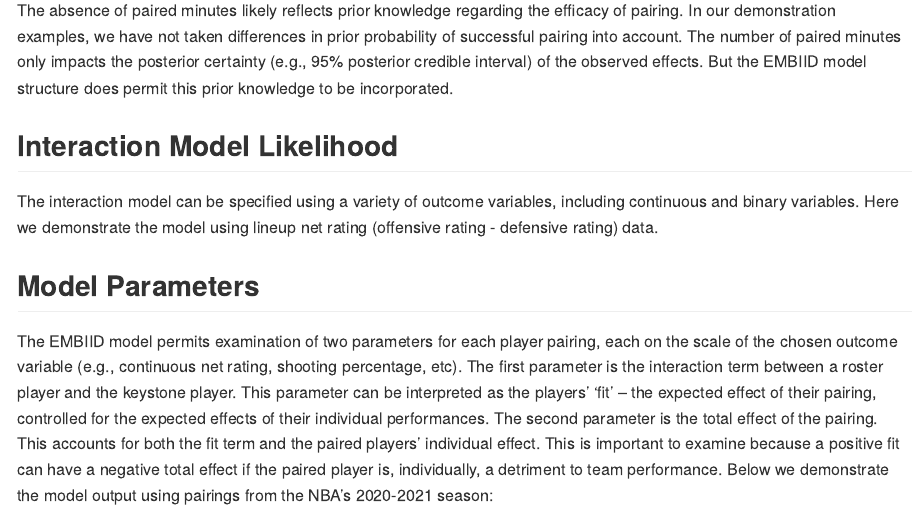
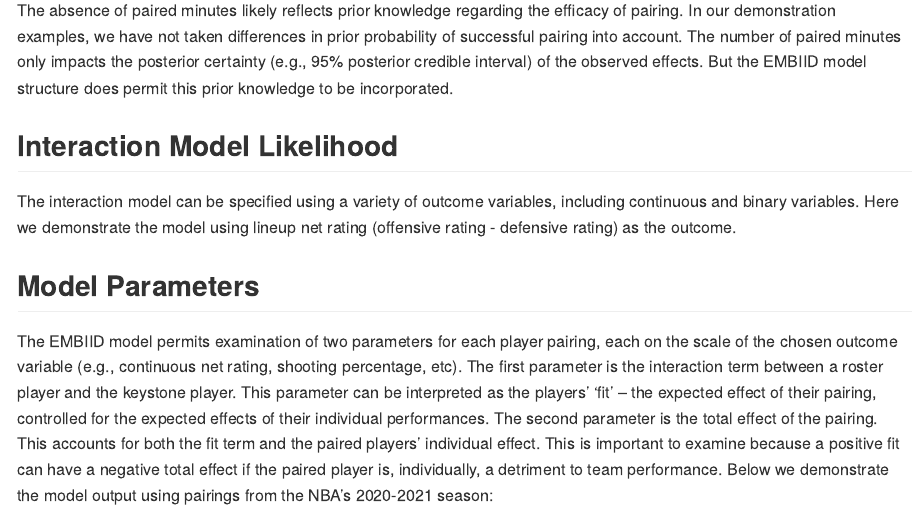
Before and after one commit to bjklab/Ecological-Model-of-Binary-Interaction-with-Dominant-Features, an R Markdown document (README.Rmd): the page in a window 1100 px wide, from 2120 px down. The pictures show the output file README.md that the author committed with the source, drawn offline in the style of GitHub.

Commit message:
Fix typos.

```diff
--- a/README.Rmd
+++ b/README.Rmd
@@ -45,7 +45,7 @@ The absence of paired minutes likely reflects prior knowledge regarding the effi
 
 ## Interaction Model Likelihood
 
-The interaction model can be specified using a variety of outcome variables, including continuous and binary variables. Here we demonstrate the model using lineup net rating (offensive rating - defensive rating) data.
+The interaction model can be specified using a variety of outcome variables, including continuous and binary variables. Here we demonstrate the model using lineup net rating (offensive rating - defensive rating) as the outcome.
 
 
 ## Model Parameters
```
Also changed, not shown: README.md.
